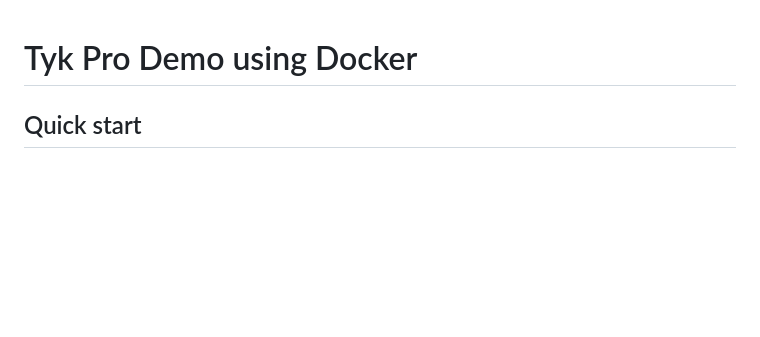
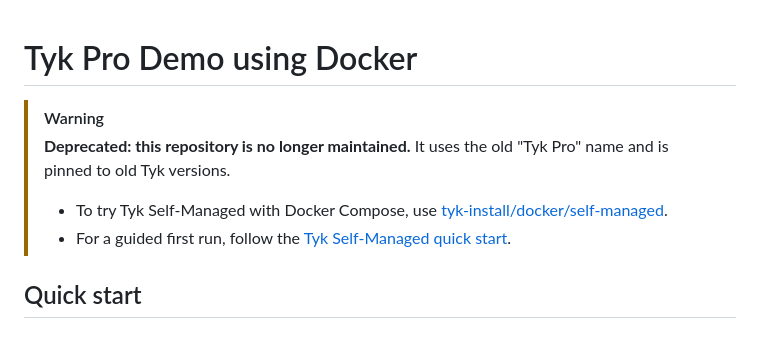
Before and after one commit to TykTechnologies/tyk-pro-docker-demo, a Markdown page: README.md, the part around the change. GitHub-like rendering; blank space fills up the shorter version.

Commit message:
docs: mark repository as deprecated and point to tyk-install (#77)

```diff
--- a/README.md
+++ b/README.md
@@ -1,4 +1,9 @@
 # Tyk Pro Demo using Docker
+
+> [!WARNING]
+> **Deprecated: this repository is no longer maintained.** It uses the old "Tyk Pro" name and is pinned to old Tyk versions.
+> - To try Tyk Self-Managed with Docker Compose, use [tyk-install/docker/self-managed](https://github.com/TykTechnologies/tyk-install/tree/main/docker/self-managed).
+> - For a guided first run, follow the [Tyk Self-Managed quick start](https://tyk.io/docs/getting-started/quick-start).
 
 ## Quick start
 
```
